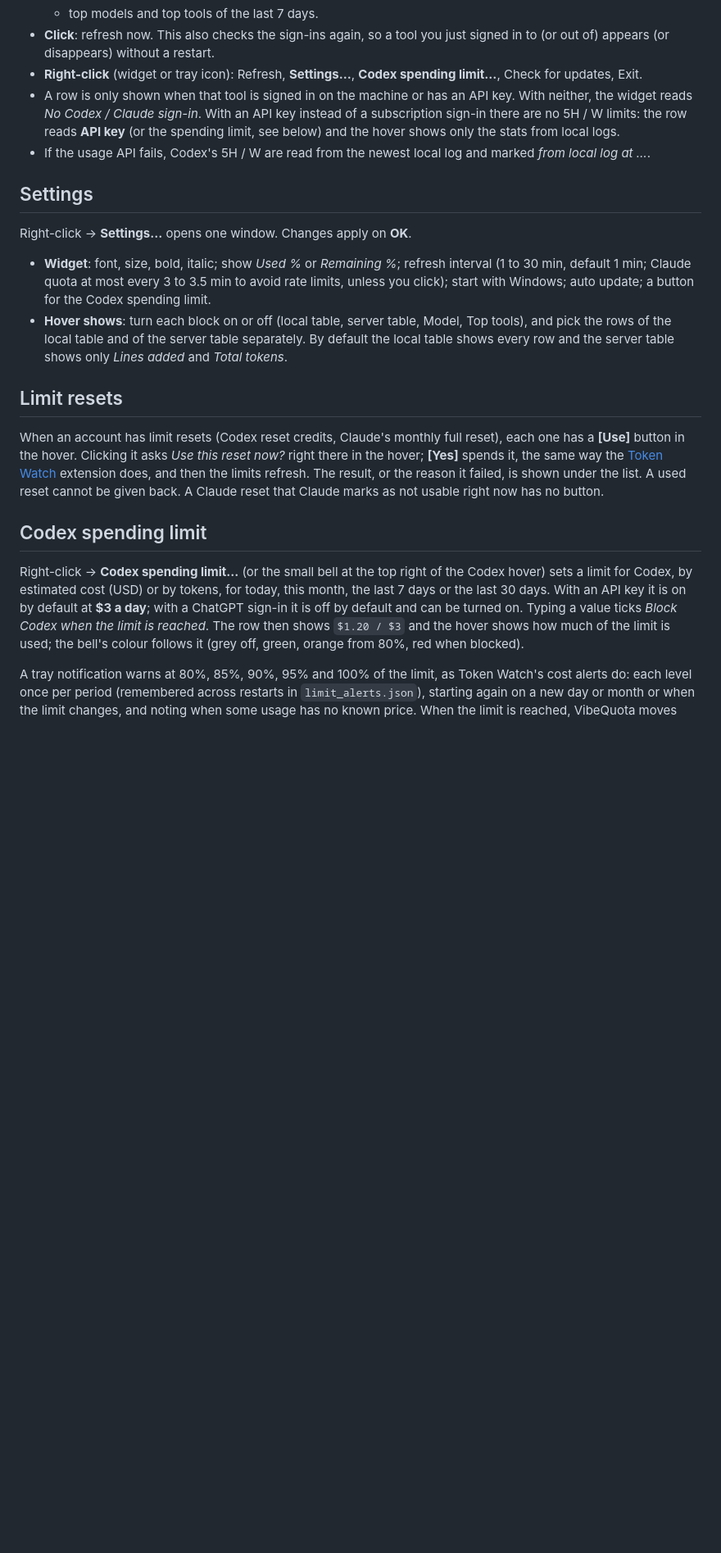
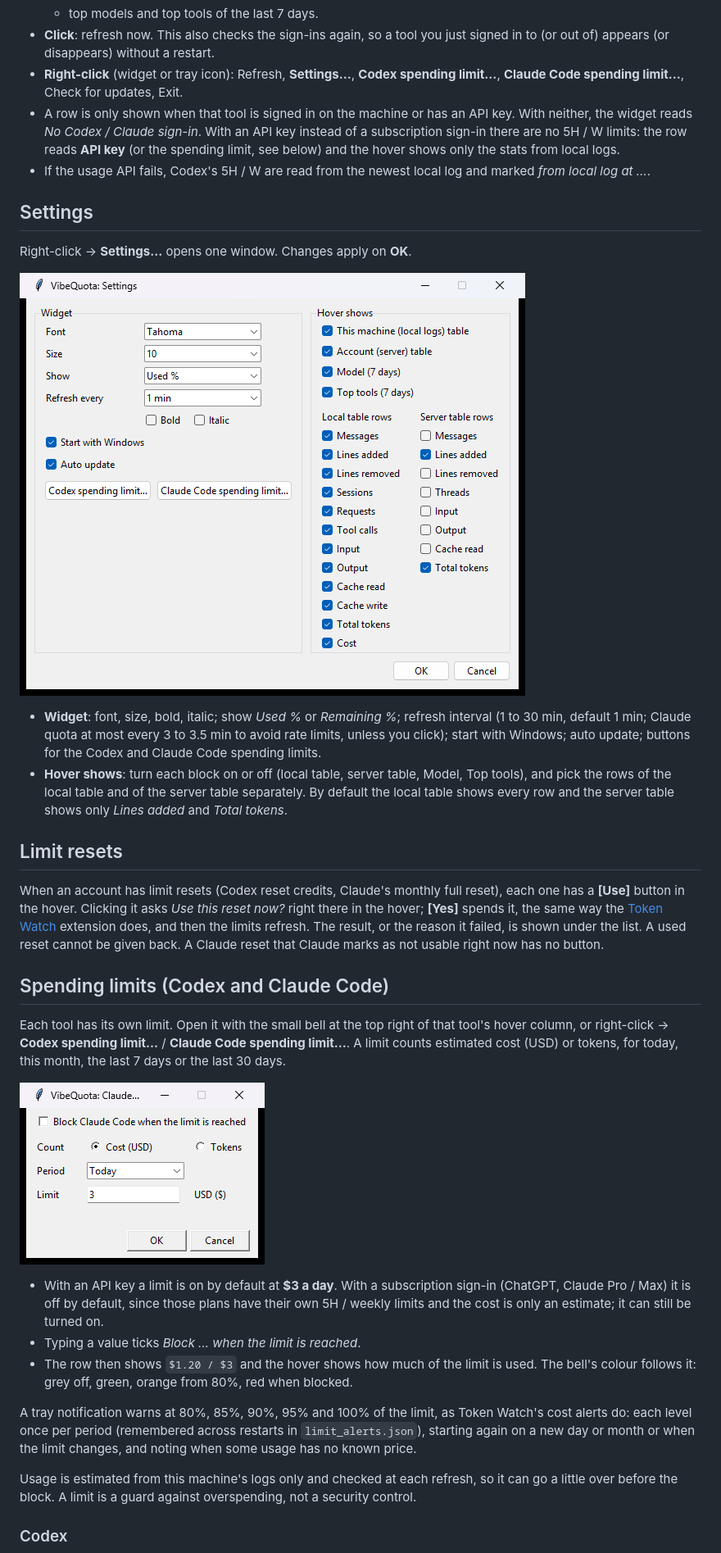
Before and after one commit to hiepkhach1005/VibeQuota, a Markdown page: README.md, the part around one of its changes. Shown at 82% size. Drawn GitHub-style; pictures changed too: docs/limit.png (added), docs/settings.png (added); blank space fills up the shorter version.

```diff
--- a/README.md
+++ b/README.md
@@ -23,7 +25,7 @@ A small widget that lives **inside the Windows 11 taskbar** and shows how much o
 - **Click**: refresh now. This also checks the sign-ins again, so a tool you just signed in to
   (or out of) appears (or disappears) without a restart.
 - **Right-click** (widget or tray icon): Refresh, **Settings…**, **Codex spending limit…**,
-  Check for updates, Exit.
+  **Claude Code spending limit…**, Check for updates, Exit.
 - A row is only shown when that tool is signed in on the machine or has an API key. With neither,
   the widget reads *No Codex / Claude sign-in*. With an API key instead of a subscription sign-in
   there are no 5H / W limits: the row reads **API key** (or the spending limit, see below) and the
@@ -35,9 +37,11 @@ A small widget that lives **inside the Windows 11 taskbar** and shows how much o
 
 Right-click → **Settings…** opens one window. Changes apply on **OK**.
 
+![Settings window](docs/settings.png)
+
 - **Widget**: font, size, bold, italic; show *Used %* or *Remaining %*; refresh interval (1 to
   30 min, default 1 min; Claude quota at most every 3 to 3.5 min to avoid rate limits, unless you
-  click); start with Windows; auto update; a button for the Codex spending limit.
+  click); start with Windows; auto update; buttons for the Codex and Claude Code spending limits.
 - **Hover shows**: turn each block on or off (local table, server table, Model, Top tools), and
   pick the rows of the local table and of the server table separately. By default the local table
   shows every row and the server table shows only *Lines added* and *Total tokens*.
@@ -50,18 +54,30 @@ When an account has limit resets (Codex reset credits, Claude's monthly full res
 extension does, and then the limits refresh. The result, or the reason it failed, is shown under the list.
 A used reset cannot be given back. A Claude reset that Claude marks as not usable right now has no button.
 
-## Codex spending limit
+## Spending limits (Codex and Claude Code)
 
-Right-click → **Codex spending limit…** (or the small bell at the top right of the Codex hover) sets a
-limit for Codex, by estimated cost (USD) or by tokens, for today, this month, the last 7 days or the
-last 30 days. With an API key it is on by default at **$3 a day**; with a ChatGPT sign-in it is off
-by default and can be turned on. Typing a value ticks *Block Codex when the limit is reached*. The
-row then shows `$1.20 / $3` and the hover shows how much of the limit is used; the bell's colour
-follows it (grey off, green, orange from 80%, red when blocked).
+Each tool has its own limit. Open it with the small bell at the top right of that tool's hover column,
+or right-click → **Codex spending limit…** / **Claude Code spending limit…**. A limit counts estimated
+cost (USD) or tokens, for today, this month, the last 7 days or the last 30 days.
+
+![Claude Code spending limit](docs/limit.png)
+
+- With an API key a limit is on by default at **$3 a day**. With a subscription sign-in (ChatGPT,
+  Claude Pro / Max) it is off by default, since those plans have their own 5H / weekly limits and the
+  cost is only an estimate; it can still be turned on.
+- Typing a value ticks *Block … when the limit is reached*.
+- The row then shows `$1.20 / $3` and the hover shows how much of the limit is used. The bell's colour
+  follows it: grey off, green, orange from 80%, red when blocked.
 
 A tray notification warns at 80%, 85%, 90%, 95% and 100% of the limit, as Token Watch's cost alerts
 do: each level once per period (remembered across restarts in `limit_alerts.json`), starting again on
 a new day or month or when the limit changes, and noting when some usage has no known price.
+
+Usage is estimated from this machine's logs only and checked at each refresh, so it can go a little
+over before the block. A limit is a guard against overspending, not a security control.
+
+### Codex
+
 When the limit is reached, VibeQuota moves `~/.codex/auth.json` aside to
 `auth.json.vibequota-locked` (and, if ticked, closes running `codex.exe`), so Codex has no key; the row
 reads **BLOCKED**. When usage is under the limit again (a new day or month, a higher limit, or the limit
```
Also changed, not shown: other parts of README.md (+20 -4 lines), docs/hover.png (added), 1 other file.
